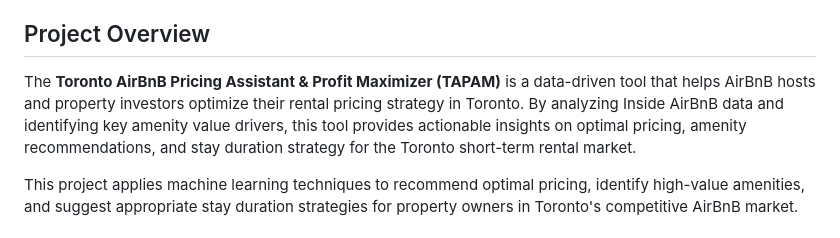
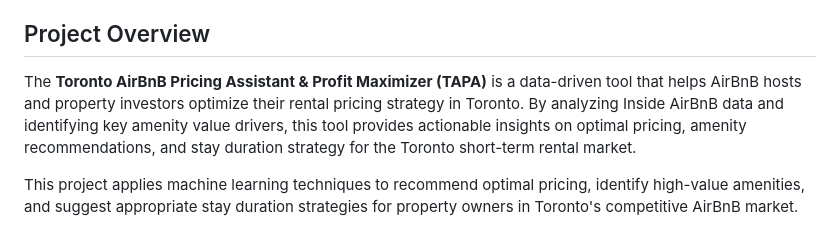
Before and after one commit to Oceanpro00/toronto_airbnb_investment_navigator, a Markdown page: README.md, the part around the change. Drawn GitHub-style.

```diff
--- a/README.md
+++ b/README.md
@@ -16,7 +16,7 @@
 
 ## Project Overview
 
-The **Toronto AirBnB Pricing Assistant & Profit Maximizer (TAPAM)** is a data-driven tool that helps AirBnB hosts and property investors optimize their rental pricing strategy in Toronto. By analyzing Inside AirBnB data and identifying key amenity value drivers, this tool provides actionable insights on optimal pricing, amenity recommendations, and stay duration strategy for the Toronto short-term rental market.
+The **Toronto AirBnB Pricing Assistant & Profit Maximizer (TAPA)** is a data-driven tool that helps AirBnB hosts and property investors optimize their rental pricing strategy in Toronto. By analyzing Inside AirBnB data and identifying key amenity value drivers, this tool provides actionable insights on optimal pricing, amenity recommendations, and stay duration strategy for the Toronto short-term rental market.
 
 This project applies machine learning techniques to recommend optimal pricing, identify high-value amenities, and suggest appropriate stay duration strategies for property owners in Toronto's competitive AirBnB market.
 
```
